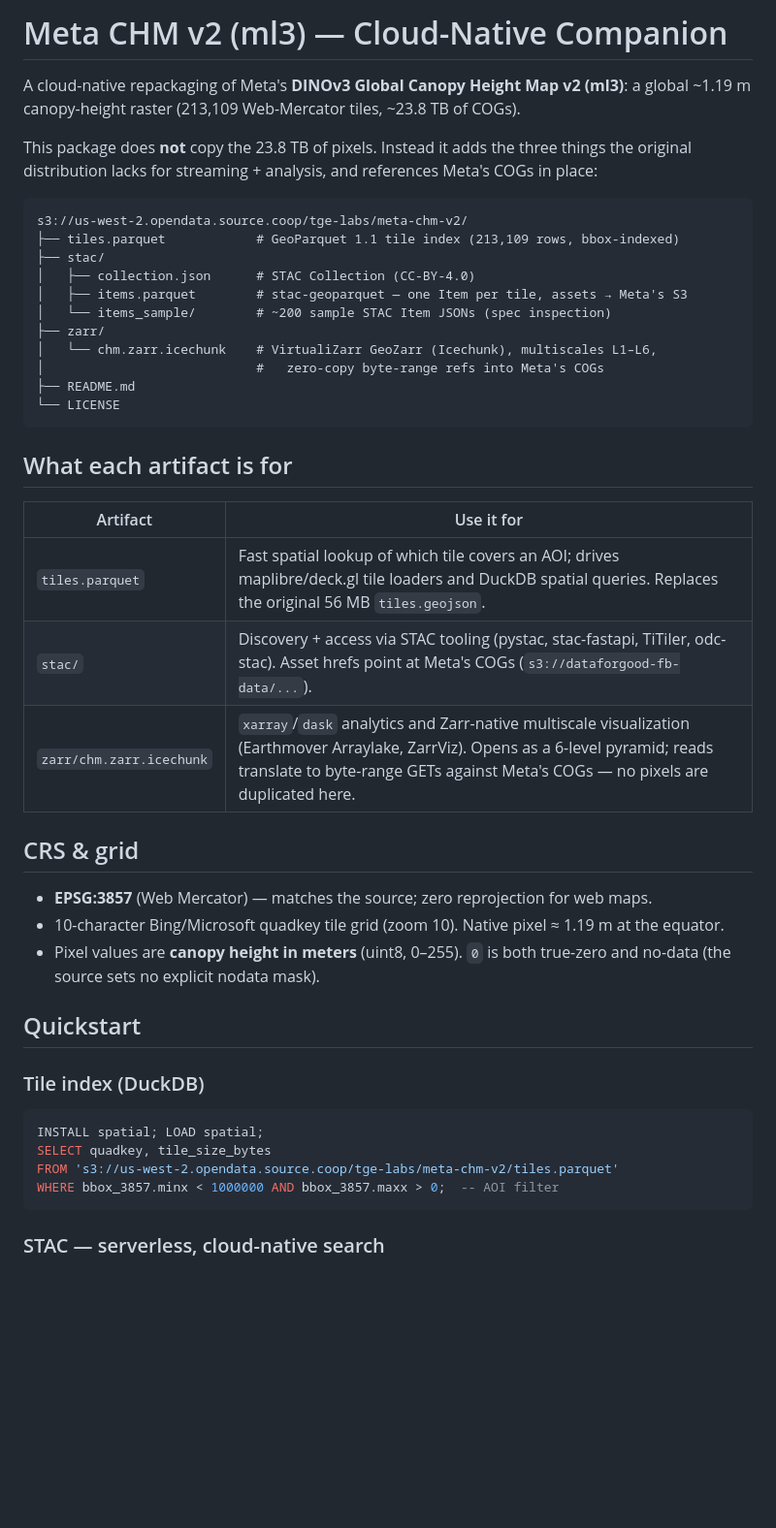
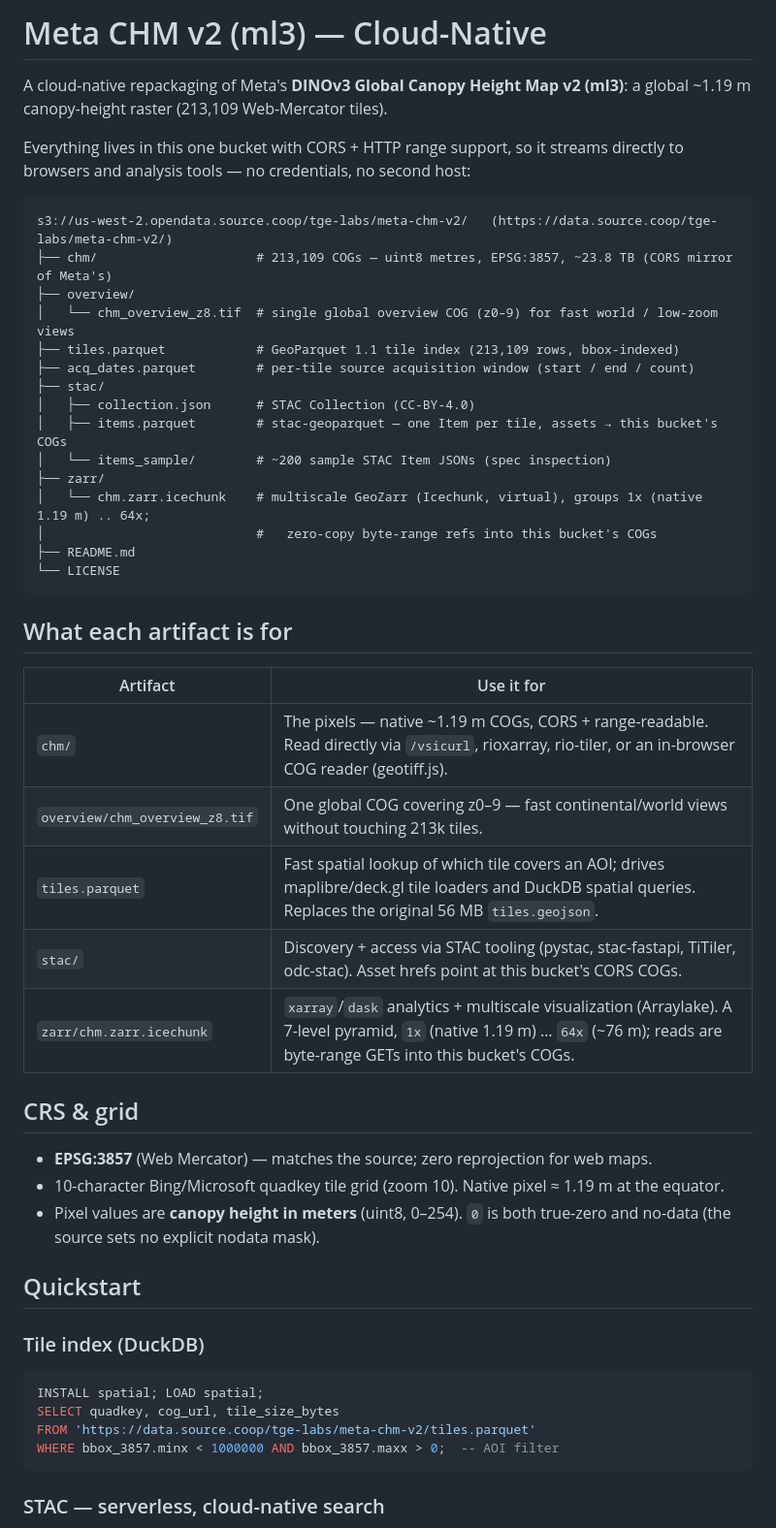
Before and after one commit to taylor-geospatial/meta-chm-v2, a Markdown page: source_coop/README.md, the part around one of its changes. Shown at 97% size. GitHub-like rendering; blank space fills up the shorter version.

Commit message:
docs(source.coop): refresh README — CORS COG mirror, chm/+overview/, GeoZarr 1x..64x

````diff
--- a/source_coop/README.md
+++ b/source_coop/README.md
@@ -1,39 +1,44 @@
-# Meta CHM v2 (ml3) — Cloud-Native Companion
+# Meta CHM v2 (ml3) — Cloud-Native
 
 A cloud-native repackaging of Meta's **DINOv3 Global Canopy Height Map v2 (ml3)**:
-a global ~1.19 m canopy-height raster (213,109 Web-Mercator tiles, ~23.8 TB of COGs).
+a global ~1.19 m canopy-height raster (213,109 Web-Mercator tiles).
 
-This package does **not** copy the 23.8 TB of pixels. Instead it adds the three
-things the original distribution lacks for streaming + analysis, and references
-Meta's COGs in place:
+Everything lives in this one bucket with CORS + HTTP range support, so it streams directly
+to browsers and analysis tools — no credentials, no second host:
 
 ```
-s3://us-west-2.opendata.source.coop/tge-labs/meta-chm-v2/
+s3://us-west-2.opendata.source.coop/tge-labs/meta-chm-v2/   (https://data.source.coop/tge-labs/meta-chm-v2/)
+├── chm/                     # 213,109 COGs — uint8 metres, EPSG:3857, ~23.8 TB (CORS mirror of Meta's)
+├── overview/
+│   └── chm_overview_z8.tif  # single global overview COG (z0–9) for fast world / low-zoom views
 ├── tiles.parquet            # GeoParquet 1.1 tile index (213,109 rows, bbox-indexed)
+├── acq_dates.parquet        # per-tile source acquisition window (start / end / count)
 ├── stac/
 │   ├── collection.json      # STAC Collection (CC-BY-4.0)
-│   ├── items.parquet        # stac-geoparquet — one Item per tile, assets → Meta's S3
+│   ├── items.parquet        # stac-geoparquet — one Item per tile, assets → this bucket's COGs
 │   └── items_sample/        # ~200 sample STAC Item JSONs (spec inspection)
 ├── zarr/
-│   └── chm.zarr.icechunk    # VirtualiZarr GeoZarr (Icechunk), multiscales L1–L6,
-│                            #   zero-copy byte-range refs into Meta's COGs
+│   └── chm.zarr.icechunk    # multiscale GeoZarr (Icechunk, virtual), groups 1x (native 1.19 m) .. 64x;
+│                            #   zero-copy byte-range refs into this bucket's COGs
 ├── README.md
 └── LICENSE
 ```
 
 ## What each artifact is for
 
-| Artifact                 | Use it for                                                                                                                                                                                                              |
-| ------------------------ | ----------------------------------------------------------------------------------------------------------------------------------------------------------------------------------------------------------------------- |
-| `tiles.parquet`          | Fast spatial lookup of which tile covers an AOI; drives maplibre/deck.gl tile loaders and DuckDB spatial queries. Replaces the original 56 MB `tiles.geojson`.                                                          |
-| `stac/`                  | Discovery + access via STAC tooling (pystac, stac-fastapi, TiTiler, odc-stac). Asset hrefs point at Meta's COGs (`s3://dataforgood-fb-data/...`).                                                                       |
-| `zarr/chm.zarr.icechunk` | `xarray`/`dask` analytics and Zarr-native multiscale visualization (Earthmover Arraylake, ZarrViz). Opens as a 6-level pyramid; reads translate to byte-range GETs against Meta's COGs — no pixels are duplicated here. |
+| Artifact                       | Use it for                                                                                                                                                                    |
+| ------------------------------ | ----------------------------------------------------------------------------------------------------------------------------------------------------------------------------- |
+| `chm/`                         | The pixels — native ~1.19 m COGs, CORS + range-readable. Read directly via `/vsicurl`, rioxarray, rio-tiler, or an in-browser COG reader (geotiff.js).                        |
+| `overview/chm_overview_z8.tif` | One global COG covering z0–9 — fast continental/world views without touching 213k tiles.                                                                                      |
+| `tiles.parquet`                | Fast spatial lookup of which tile covers an AOI; drives maplibre/deck.gl tile loaders and DuckDB spatial queries. Replaces the original 56 MB `tiles.geojson`.                |
+| `stac/`                        | Discovery + access via STAC tooling (pystac, stac-fastapi, TiTiler, odc-stac). Asset hrefs point at this bucket's CORS COGs.                                                  |
+| `zarr/chm.zarr.icechunk`       | `xarray`/`dask` analytics + multiscale visualization (Arraylake). A 7-level pyramid, `1x` (native 1.19 m) … `64x` (~76 m); reads are byte-range GETs into this bucket's COGs. |
 
 ## CRS & grid
 
 - **EPSG:3857** (Web Mercator) — matches the source; zero reprojection for web maps.
 - 10-character Bing/Microsoft quadkey tile grid (zoom 10). Native pixel ≈ 1.19 m at the equator.
-- Pixel values are **canopy height in meters** (uint8, 0–255). `0` is both true-zero and
+- Pixel values are **canopy height in meters** (uint8, 0–254). `0` is both true-zero and
     no-data (the source sets no explicit nodata mask).
 
 ## Quickstart
@@ -42,8 +47,8 @@ s3://us-west-2.opendata.source.coop/tge-labs/meta-chm-v2/
 
 ```sql
 INSTALL spatial; LOAD spatial;
-SELECT quadkey, tile_size_bytes
-FROM 's3://us-west-2.opendata.source.coop/tge-labs/meta-chm-v2/tiles.parquet'
+SELECT quadkey, cog_url, tile_size_bytes
+FROM 'https://data.source.coop/tge-labs/meta-chm-v2/tiles.parquet'
 WHERE bbox_3857.minx < 1000000 AND bbox_3857.maxx > 0;  -- AOI filter
 ```
 
````
Also changed, not shown: other parts of source_coop/README.md (+15 -9 lines).
